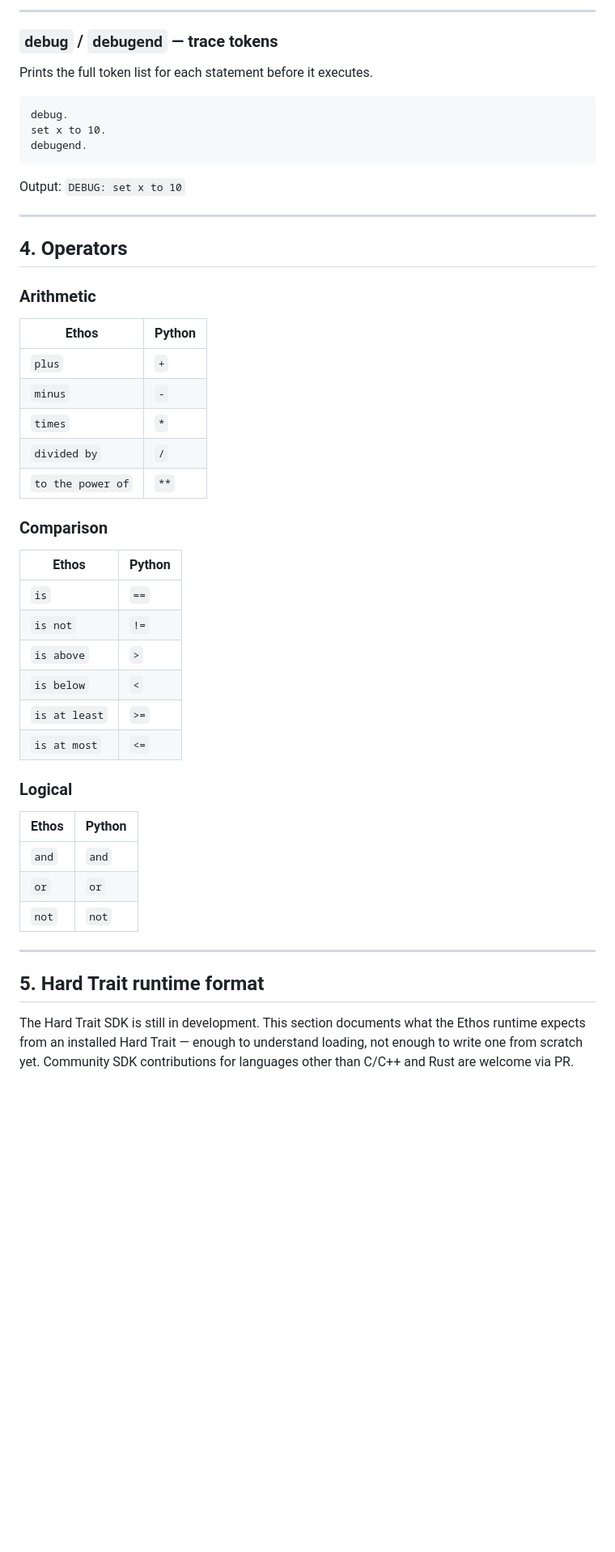
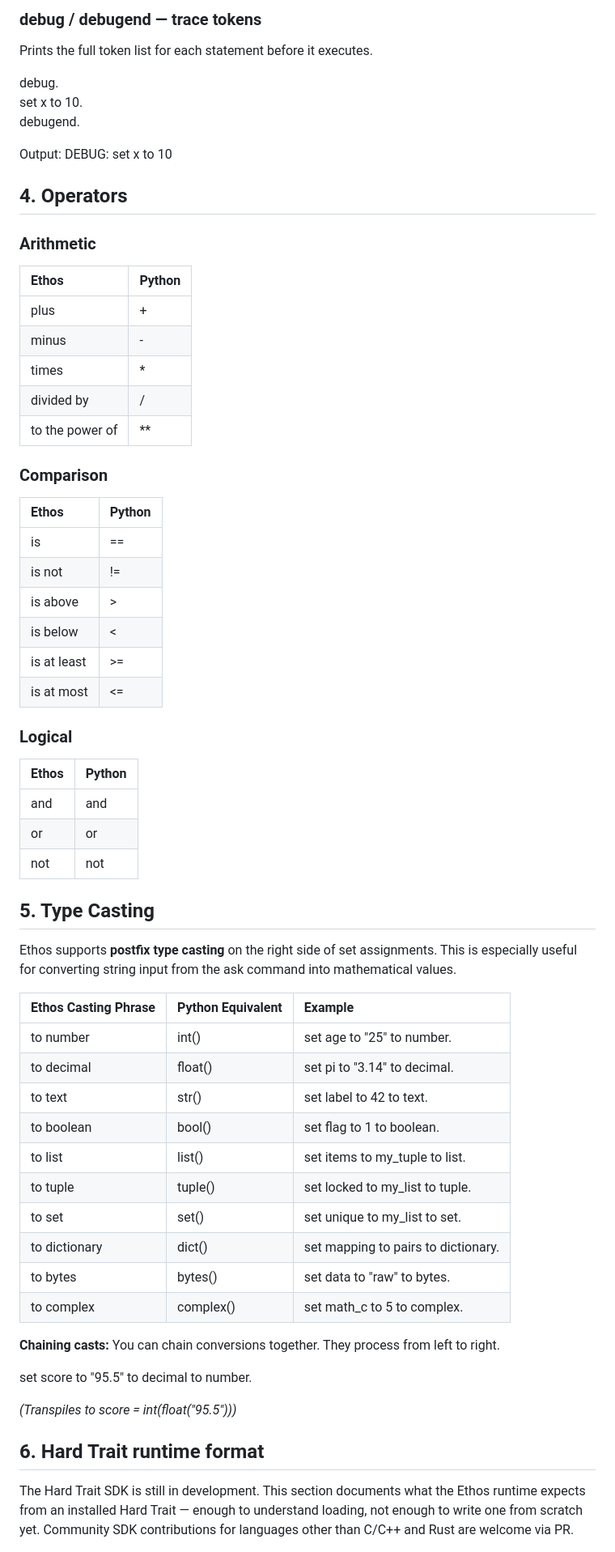
Before and after one commit to AmanCode22/ethos-lang, a Markdown page: DOCS.md, the part around one of its changes. Shown at 81% size. Rendered like a GitHub page; blank space fills up the shorter version.

````diff
--- a/DOCS.md
+++ b/DOCS.md
@@ -292,54 +219,69 @@ Output: `PY_GEN: x =  5 + 3`
 
----
-
-### `debug` / `debugend` — trace tokens
+### **debug / debugend — trace tokens**
 
 Prints the full token list for each statement before it executes.
 
-```
 debug.
-set x to 10.
+set x to 10\.
 debugend.
-```
 
-Output: `DEBUG: set x to 10`
+Output: DEBUG: set x to 10
 
----
+## **4\. Operators**
 
-## 4. Operators
+### **Arithmetic**
 
-### Arithmetic
+| Ethos | Python |
+| :---- | :---- |
+| plus | \+ |
+| minus | \- |
+| times | \* |
+| divided by | / |
+| to the power of | \*\* |
 
-| Ethos              | Python |
-|--------------------|--------|
-| `plus`             | `+`    |
-| `minus`            | `-`    |
-| `times`            | `*`    |
-| `divided by`       | `/`    |
-| `to the power of`  | `**`   |
+### **Comparison**
 
-### Comparison
+| Ethos | Python |
+| :---- | :---- |
+| is | \== |
+| is not | \!= |
+| is above | \> |
+| is below | \< |
+| is at least | \>= |
+| is at most | \<= |
 
-| Ethos          | Python |
-|----------------|--------|
-| `is`           | `==`   |
-| `is not`       | `!=`   |
-| `is above`     | `>`    |
-| `is below`     | `<`    |
-| `is at least`  | `>=`   |
-| `is at most`   | `<=`   |
+### **Logical**
 
-### Logical
+| Ethos | Python |
+| :---- | :---- |
+| and | and |
+| or | or |
+| not | not |
 
-| Ethos  | Python |
-|--------|--------|
-| `and`  | `and`  |
-| `or`   | `or`   |
-| `not`  | `not`  |
+## **5\. Type Casting**
 
----
+Ethos supports **postfix type casting** on the right side of set assignments. This is especially useful for converting string input from the ask command into mathematical values.
 
-## 5. Hard Trait runtime format
+| Ethos Casting Phrase | Python Equivalent | Example |
+| :---- | :---- | :---- |
+| to number | int() | set age to "25" to number. |
+| to decimal | float() | set pi to "3.14" to decimal. |
+| to text | str() | set label to 42 to text. |
+| to boolean | bool() | set flag to 1 to boolean. |
+| to list | list() | set items to my\_tuple to list. |
+| to tuple | tuple() | set locked to my\_list to tuple. |
+| to set | set() | set unique to my\_list to set. |
+| to dictionary | dict() | set mapping to pairs to dictionary. |
+| to bytes | bytes() | set data to "raw" to bytes. |
+| to complex | complex() | set math\_c to 5 to complex. |
+
+**Chaining casts:** You can chain conversions together. They process from left to right.
+
+set score to "95.5" to decimal to number.
+
+*(Transpiles to score \= int(float("95.5")))*
+
+## **6\. Hard Trait runtime format**
 
 The Hard Trait SDK is still in development. This section documents what the Ethos runtime expects from an installed Hard Trait — enough to understand loading, not enough to write one from scratch yet. Community SDK contributions for languages other than C/C++ and Rust are welcome via PR.
 
````
Also changed, not shown: other parts of DOCS.md (+176 -257 lines).
